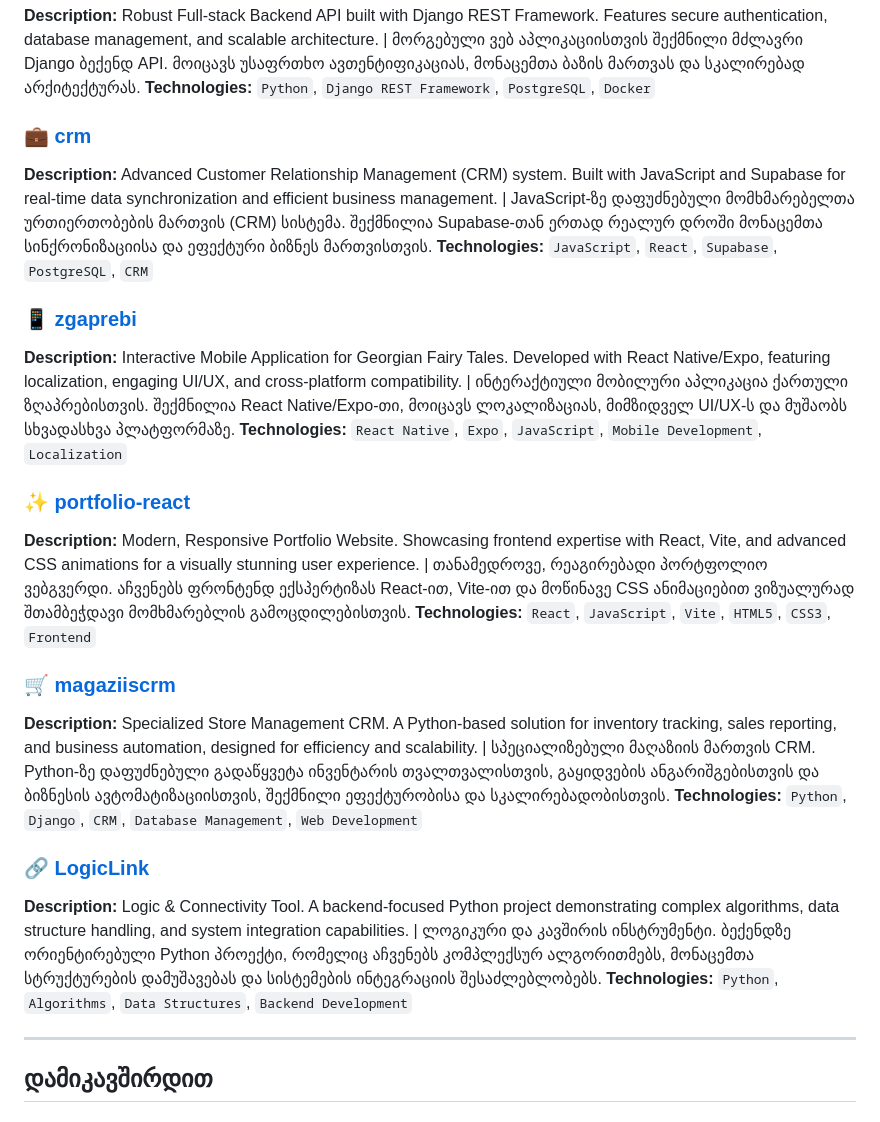
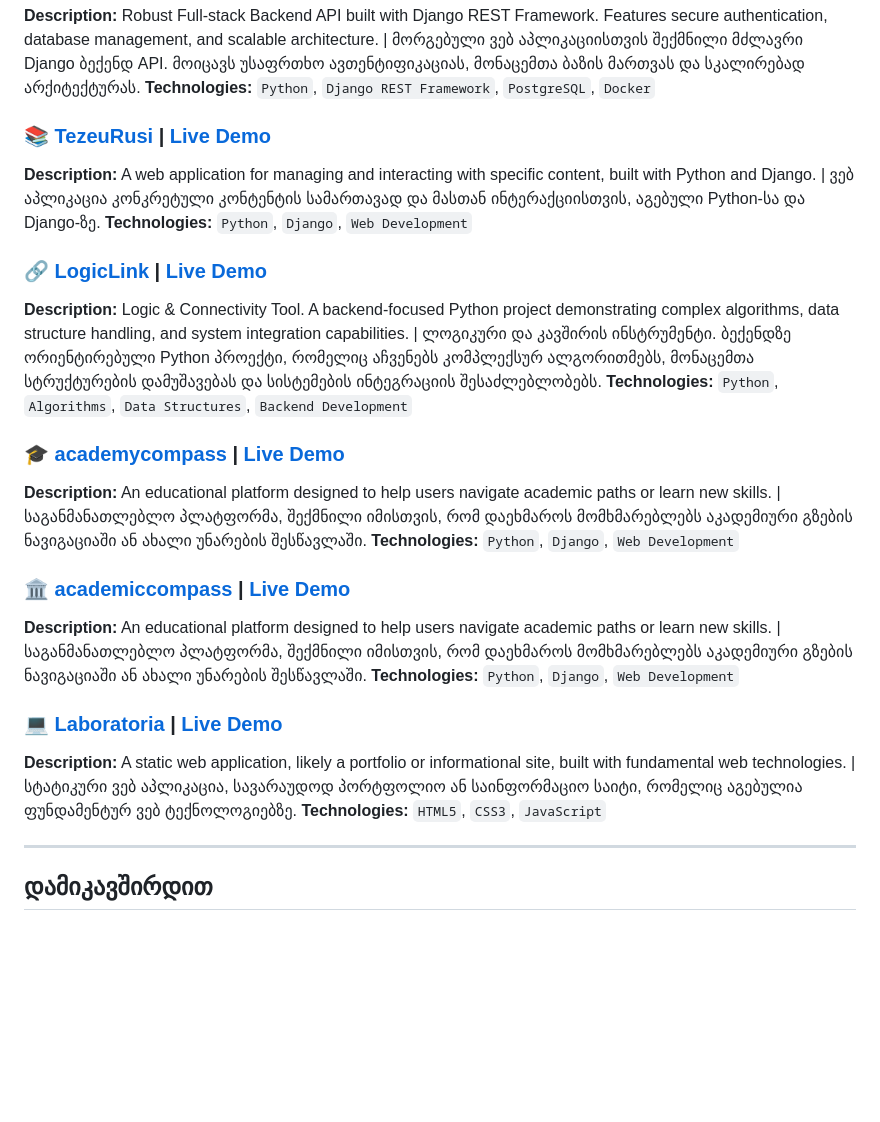
Before and after one commit to achiko10/achiko10, a Markdown page: README.md, the part around one of its changes. GitHub-like rendering; blank space fills up the shorter version.

Commit message:
Update profile README with live demo links

```diff
--- a/README.md
+++ b/README.md
@@ -75,25 +75,25 @@ Here are some of my featured projects that showcase my skills and experience acr
 **Description:** Robust Full-stack Backend API built with Django REST Framework. Features secure authentication, database management, and scalable architecture. | მორგებული ვებ აპლიკაციისთვის შექმნილი მძლავრი Django ბექენდ API. მოიცავს უსაფრთხო ავთენტიფიკაციას, მონაცემთა ბაზის მართვას და სკალირებად არქიტექტურას.
 **Technologies:** `Python`, `Django REST Framework`, `PostgreSQL`, `Docker`
 
-### 💼 [crm](https://github.com/achiko10/crm)
-**Description:** Advanced Customer Relationship Management (CRM) system. Built with JavaScript and Supabase for real-time data synchronization and efficient business management. | JavaScript-ზე დაფუძნებული მომხმარებელთა ურთიერთობების მართვის (CRM) სისტემა. შექმნილია Supabase-თან ერთად რეალურ დროში მონაცემთა სინქრონიზაციისა და ეფექტური ბიზნეს მართვისთვის.
-**Technologies:** `JavaScript`, `React`, `Supabase`, `PostgreSQL`, `CRM`
+### 📚 [TezeuRusi](https://github.com/achiko10/TezeuRusi) | [**Live Demo**](https://tezeurusi.pythonanywhere.com/)
+**Description:** A web application for managing and interacting with specific content, built with Python and Django. | ვებ აპლიკაცია კონკრეტული კონტენტის სამართავად და მასთან ინტერაქციისთვის, აგებული Python-სა და Django-ზე.
+**Technologies:** `Python`, `Django`, `Web Development`
 
-### 📱 [zgaprebi](https://github.com/achiko10/zgaprebi)
-**Description:** Interactive Mobile Application for Georgian Fairy Tales. Developed with React Native/Expo, featuring localization, engaging UI/UX, and cross-platform compatibility. | ინტერაქტიული მობილური აპლიკაცია ქართული ზღაპრებისთვის. შექმნილია React Native/Expo-თი, მოიცავს ლოკალიზაციას, მიმზიდველ UI/UX-ს და მუშაობს სხვადასხვა პლატფორმაზე.
-**Technologies:** `React Native`, `Expo`, `JavaScript`, `Mobile Development`, `Localization`
-
-### ✨ [portfolio-react](https://github.com/achiko10/portfolio-react)
-**Description:** Modern, Responsive Portfolio Website. Showcasing frontend expertise with React, Vite, and advanced CSS animations for a visually stunning user experience. | თანამედროვე, რეაგირებადი პორტფოლიო ვებგვერდი. აჩვენებს ფრონტენდ ექსპერტიზას React-ით, Vite-ით და მოწინავე CSS ანიმაციებით ვიზუალურად შთამბეჭდავი მომხმარებლის გამოცდილებისთვის.
-**Technologies:** `React`, `JavaScript`, `Vite`, `HTML5`, `CSS3`, `Frontend`
-
-### 🛒 [magaziiscrm](https://github.com/achiko10/magaziiscrm)
-**Description:** Specialized Store Management CRM. A Python-based solution for inventory tracking, sales reporting, and business automation, designed for efficiency and scalability. | სპეციალიზებული მაღაზიის მართვის CRM. Python-ზე დაფუძნებული გადაწყვეტა ინვენტარის თვალთვალისთვის, გაყიდვების ანგარიშგებისთვის და ბიზნესის ავტომატიზაციისთვის, შექმნილი ეფექტურობისა და სკალირებადობისთვის.
-**Technologies:** `Python`, `Django`, `CRM`, `Database Management`, `Web Development`
-
-### 🔗 [LogicLink](https://github.com/achiko10/LogicLink)
+### 🔗 [LogicLink](https://github.com/achiko10/LogicLink) | [**Live Demo**](https://logiklink.pythonanywhere.com/)
 **Description:** Logic & Connectivity Tool. A backend-focused Python project demonstrating complex algorithms, data structure handling, and system integration capabilities. | ლოგიკური და კავშირის ინსტრუმენტი. ბექენდზე ორიენტირებული Python პროექტი, რომელიც აჩვენებს კომპლექსურ ალგორითმებს, მონაცემთა სტრუქტურების დამუშავებას და სისტემების ინტეგრაციის შესაძლებლობებს.
 **Technologies:** `Python`, `Algorithms`, `Data Structures`, `Backend Development`
+
+### 🎓 [academycompass](https://github.com/achiko10/academycompass) | [**Live Demo**](https://academycompass.pythonanywhere.com/)
+**Description:** An educational platform designed to help users navigate academic paths or learn new skills. | საგანმანათლებლო პლატფორმა, შექმნილი იმისთვის, რომ დაეხმაროს მომხმარებლებს აკადემიური გზების ნავიგაციაში ან ახალი უნარების შესწავლაში.
+**Technologies:** `Python`, `Django`, `Web Development`
+
+### 🏛️ [academiccompass](https://github.com/achiko10/academiccompass) | [**Live Demo**](https://academiccompass.pythonanywhere.com/)
+**Description:** An educational platform designed to help users navigate academic paths or learn new skills. | საგანმანათლებლო პლატფორმა, შექმნილი იმისთვის, რომ დაეხმაროს მომხმარებლებს აკადემიური გზების ნავიგაციაში ან ახალი უნარების შესწავლაში.
+**Technologies:** `Python`, `Django`, `Web Development`
+
+### 💻 [Laboratoria](https://github.com/achiko10/Laboratoria) | [**Live Demo**](https://achiko10.github.io/Laboratoria/index.html)
+**Description:** A static web application, likely a portfolio or informational site, built with fundamental web technologies. | სტატიკური ვებ აპლიკაცია, სავარაუდოდ პორტფოლიო ან საინფორმაციო საიტი, რომელიც აგებულია ფუნდამენტურ ვებ ტექნოლოგიებზე.
+**Technologies:** `HTML5`, `CSS3`, `JavaScript`
 
 ---
 
```
Also changed, not shown: other parts of README.md (+1 -1 lines).
